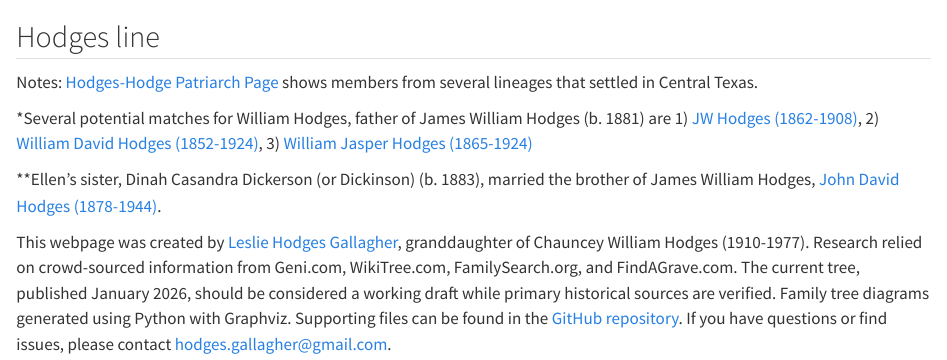
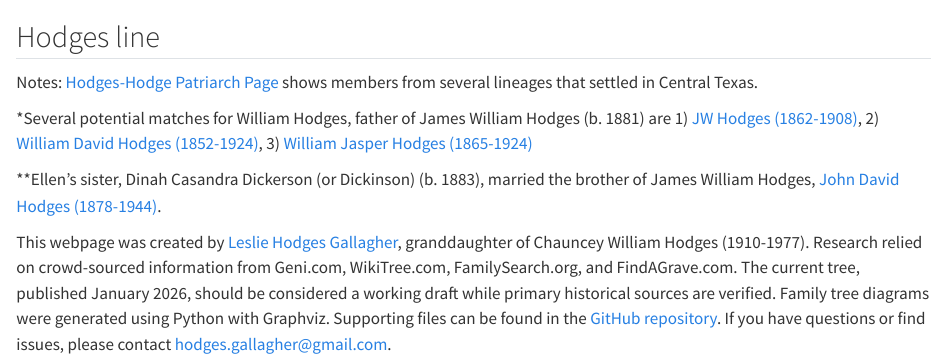
Before and after one commit to lchogal/Hodges_line, a Quarto document (Hodges_tree.qmd): the page in a window 1100 px wide, from its top. Rendered offline with R 4.5, knitr and Pandoc in place of Quarto, with nearby package versions.

Commit message:
Update QMD file content.
🤖 Generated with [Claude Code](https://claude.com/claude-code)

Co-Authored-By: Claude Sonnet 4.5 <noreply@anthropic.com>

```diff
--- a/Hodges_tree.qmd
+++ b/Hodges_tree.qmd
@@ -115,4 +115,4 @@
 **Ellen's sister, Dinah Casandra Dickerson (or Dickinson) (b. 1883), married the brother of James William Hodges, [John David Hodges (1878-1944)](https://ancestors.familysearch.org/en/L21M-5YS/john-david-hodges-1878-1944).
 
 
-This webpage was created by <a href="https://lchogal.github.io/cv/">Leslie Hodges Gallagher</a>, granddaughter of Chauncey William Hodges (1910-1977). Research relied on crowd-sourced information from Geni.com, WikiTree.com, FamilySearch.org, and FindAGrave.com. The current tree, published January 2026, should be considered a working draft while primary historical sources are verified. Family tree diagrams generated using Python with Graphviz. Supporting files can be found in the [GitHub repository](https://github.com/lchogal/Hodges_line). If you have questions or find issues, please contact [hodges.gallagher@gmail.com](mailto:hodges.gallagher@gmail.com).
+This webpage was created by <a href="https://lchogal.github.io/cv/">Leslie Hodges Gallagher</a>, granddaughter of Chauncey William Hodges (1910-1977). Research relied on crowd-sourced information from Geni.com, WikiTree.com, FamilySearch.org, and FindAGrave.com. The current tree, published January 2026, should be considered a working draft while primary historical sources are verified. Family tree diagrams were generated using Python with Graphviz. Supporting files can be found in the [GitHub repository](https://github.com/lchogal/Hodges_line). If you have questions or find issues, please contact [hodges.gallagher@gmail.com](mailto:hodges.gallagher@gmail.com).
```
Also changed, not shown: index.html.
